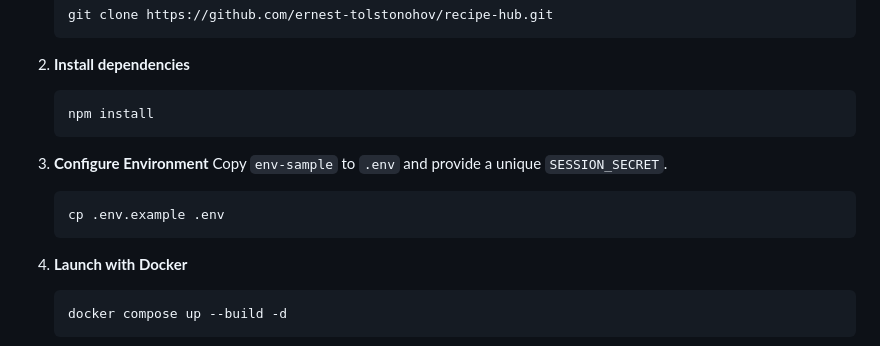
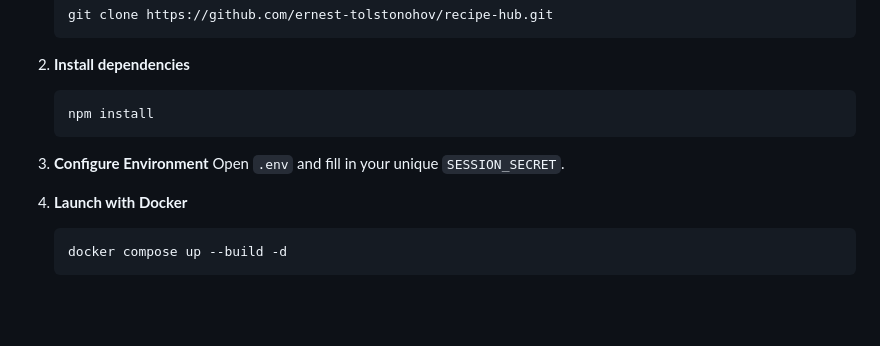
Before and after one commit to ernest-tolstonohov/recipe-hub, a Markdown page: README.md, the part around the change. GitHub-like rendering; blank space fills up the shorter version.

Commit message:
Doc Fix: Simplified environment configuration instructions

````diff
--- a/README.md
+++ b/README.md
@@ -77,10 +77,7 @@ The application has undergone a comprehensive security hardening audit:
    ```
 
 3. **Configure Environment**
-   Copy `env-sample` to `.env` and provide a unique `SESSION_SECRET`.
-   ```bash
-   cp .env.example .env
-   ```
+   Open `.env` and fill in your unique `SESSION_SECRET`.
 
 4. **Launch with Docker**
    ```bash
````
